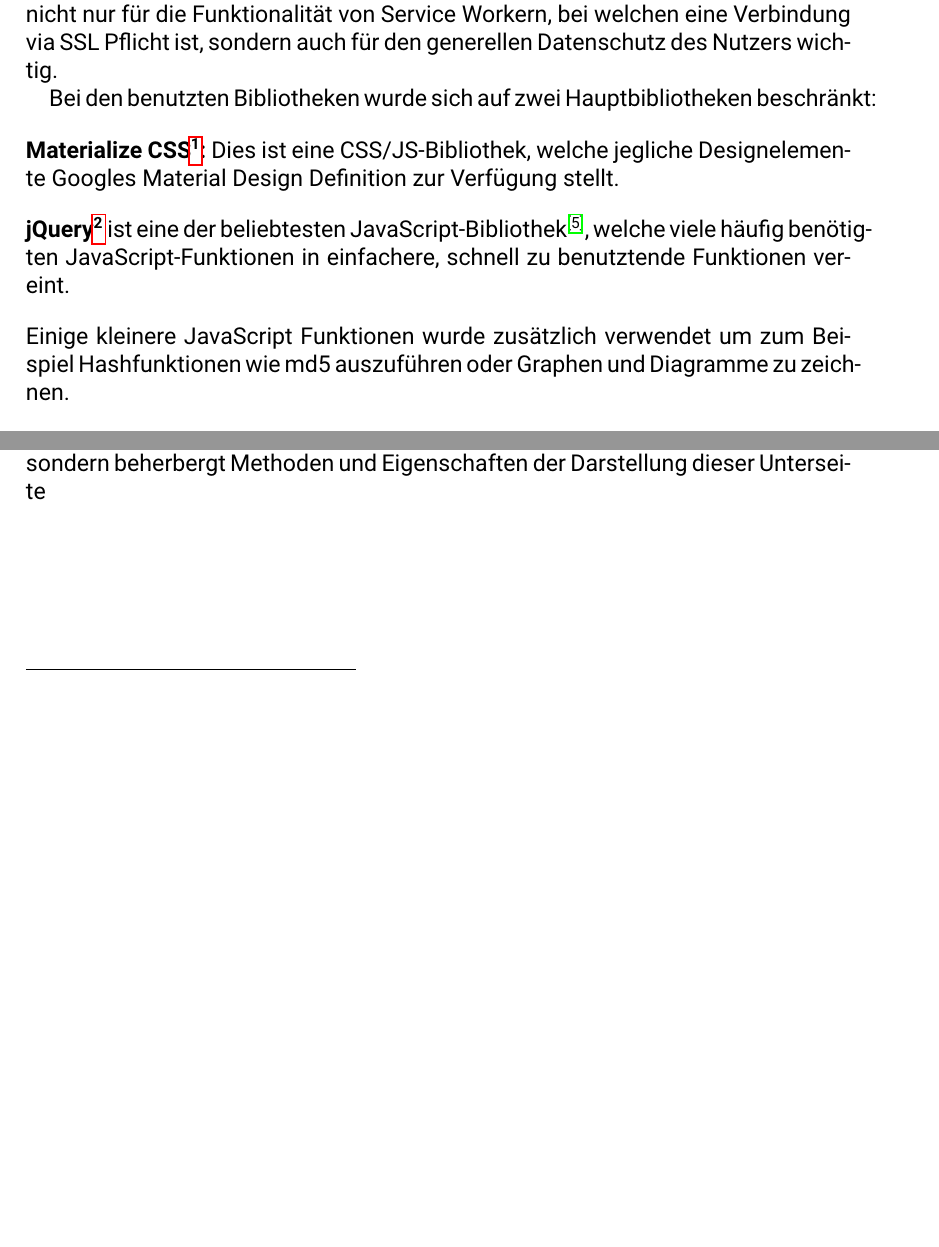
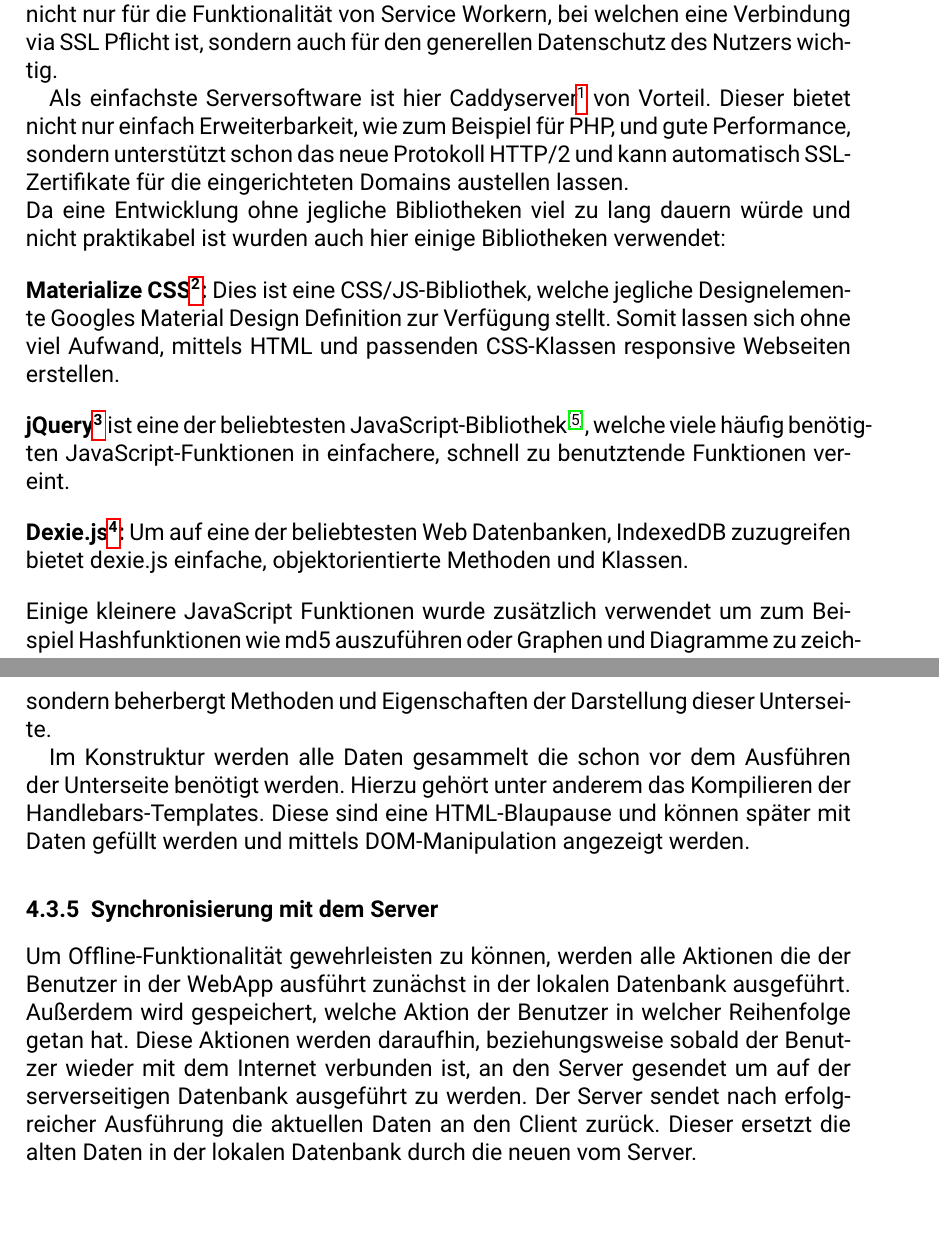
Before and after one commit to yannick9906/facharbeit17, a LaTeX document (latex/facharbeit.tex): two parts of pages 6 and 8 of 10 before the commit and two parts of pages 6 and 9 of 12 after it, joined at a grey line, cut so that both start at the same text, the shorter picture padded with empty space. Compiled offline with pdfLaTeX.

Commit message:
+ TeX: Optimisations

```diff
--- a/latex/facharbeit.tex
+++ b/latex/facharbeit.tex
@@ -1,6 +1,6 @@
 % !TeX encoding = UTF-8
 
-\documentclass[a4paper,12pt]{scrartcl}      % Specifies the document class
+\documentclass[a4paper,12pt,ngerman]{scrartcl}      % Specifies the document class
 \usepackage{minted}
 \usemintedstyle{rainbow_dash}
 \usepackage{german}
@@ -124,9 +124,11 @@ version={3.0},
 	\subsection{Vorbereitung}
 	Zur Vorbereitung gehören neben der Einrichtung der Entwicklungsumgebung und des Webservers auch die Sammlung benötigter Bibliotheken.\par
 	Bei der Einrichtung des Webservers wurde ein Ordner für dieses Projekt samt passender Zugriffsrechte und gültigen SSL-Zertifikat erstellt. Dieses Zertifikat ist nicht nur für die Funktionalität von Service Workern, bei welchen eine Verbindung via SSL Pflicht ist, sondern auch für den generellen Datenschutz des Nutzers wichtig.\par
-	Bei den benutzten Bibliotheken wurde sich auf zwei Hauptbibliotheken beschränkt:\par
-	\spacer\textbf{Materialize CSS\footnote{\inlinecode{Materialize Frontend-Framework}: \url{http://materializecss.com/}}:} Dies ist eine CSS/JS-Bibliothek, welche jegliche Designelemente Googles Material Design Definition zur Verfügung stellt.\par
-	\spacer\textbf{jQuery\footnote{\inlinecode{jQuery JavaScript Library}: \url{https://jquery.com/}}} ist eine der beliebtesten JavaScript-Bibliothek\cite{jQueryCoverage}, welche viele häufig benötigten JavaScript-Funktionen in einfachere, schnell zu benutztende Funktionen vereint.
+	Als einfachste Serversoftware ist hier Caddyserver\footnote{\inlinecode{Caddyserver} - The HTTP/2 web server with automatic HTTPS: \url{https://caddyserver.com/}} von Vorteil. Dieser bietet nicht nur einfach Erweiterbarkeit, wie zum Beispiel für PHP, und gute Performance, sondern unterstützt schon das neue Protokoll HTTP/2 und kann automatisch SSL-Zertifikate für die eingerichteten Domains austellen lassen.\par
+	\noindent Da eine Entwicklung ohne jegliche Bibliotheken viel zu lang dauern würde und nicht praktikabel ist wurden auch hier einige Bibliotheken verwendet:\par
+	\spacer\textbf{Materialize CSS\footnote{\inlinecode{Materialize Frontend-Framework}: \url{http://materializecss.com/}}:} Dies ist eine CSS/JS-Bibliothek, welche jegliche Designelemente Googles Material Design Definition zur Verfügung stellt. Somit lassen sich ohne viel Aufwand, mittels HTML und passenden CSS-Klassen responsive Webseiten erstellen.\par
+	\spacer\textbf{jQuery\footnote{\inlinecode{jQuery JavaScript Library}: \url{https://jquery.com/}}} ist eine der beliebtesten JavaScript-Bibliothek\cite{jQueryCoverage}, welche viele häufig benötigten JavaScript-Funktionen in einfachere, schnell zu benutztende Funktionen vereint.\par
+	\spacer\textbf{Dexie.js\footnote{\inlinecode{dexie.js}: \url{http://dexie.org/}}:} Um auf eine der beliebtesten Web Datenbanken, IndexedDB zuzugreifen bietet dexie.js einfache, objektorientierte Methoden und Klassen.\par
 	\spacer Einige kleinere JavaScript Funktionen wurde zusätzlich verwendet um zum Beispiel Hashfunktionen wie md5 auszuführen oder Graphen und Diagramme zu zeichnen.\par
 	\subsection{Struktur}
 	\subsubsection{JavaScript}
@@ -167,8 +169,12 @@ class Rectangle {
     }
 }
 	\end{minted}
-	Als ersten Teil wird sich nun die ``Account Einstellungen''-Seite vorgenommen, hier kann später neben Änderungen am Passwort und der Email-Adresse und anderen Optionen auch die Erlaubnis zum Senden bzw. Empfangen von Push-Benachrichtigungen gegeben, oder auch zurückgezogen werden.\par
-	Um eine gute Struktur im JS zu behalten, wird sich an den zuvor erklärten ES6-Klassen bedient. Für jeden ``View'', also jede Unterseite, wird eine eigene ``View-Klasse'' erstellt. Diese beinhaltet, im Gegensatz zu Standart-Klassen, keine Daten, sondern beherbergt Methoden und Eigenschaften der Darstellung dieser Unterseite
+	Als ersten Teil wird sich nun die ``Account Einstellungen''-Seite vorgenommen, hier kann später neben Änderungen am Passwort und der Email-Adresse und anderen Optionen auch die Erlaubnis zum Senden bzw. Empfangen von Push-Be\-nach\-rich\-ti\-gungen gegeben, oder auch zurückgezogen werden.\par
+	Um eine gute Struktur im JS zu behalten, wird sich an den zuvor erklärten ES6-Klassen bedient. Für jeden ``View'', also jede Unterseite, wird eine eigene ``View-Klasse'' erstellt. Diese beinhaltet, im Gegensatz zu Standart-Klassen, keine Daten, sondern beherbergt Methoden und Eigenschaften der Darstellung dieser Unterseite.\par
+	Im Konstruktur werden alle Daten gesammelt die schon vor dem Ausführen der Unterseite benötigt werden. Hierzu gehört unter anderem das Kompilieren der Handlebars-Templates. Diese sind eine HTML-Blaupause und können später mit Daten gefüllt werden und mittels DOM-Manipulation angezeigt werden.\par
+
+	\subsubsection{Synchronisierung mit dem Server}
+	Um Offline-Funktionalität gewehrleisten zu können, werden alle Aktionen die der Benutzer in der WebApp ausführt zunächst in der lokalen Datenbank ausgeführt. Außerdem wird gespeichert, welche Aktion der Benutzer in welcher Reihenfolge getan hat. Diese Aktionen werden daraufhin, beziehungsweise sobald der Benutzer wieder mit dem Internet verbunden ist, an den Server gesendet um auf der serverseitigen Datenbank ausgeführt zu werden. Der Server sendet nach erfolgreicher Ausführung die aktuellen Daten an den Client zurück. Dieser ersetzt die alten Daten in der lokalen Datenbank durch die neuen vom Server.\par
 	\newpage
 	\section{Anhang}
 	\subsection{Literaturverzeichnis}
```
Also changed, not shown: latex/facharbeit.pdf, latex/facharbeit.tex (6 more changed lines).
